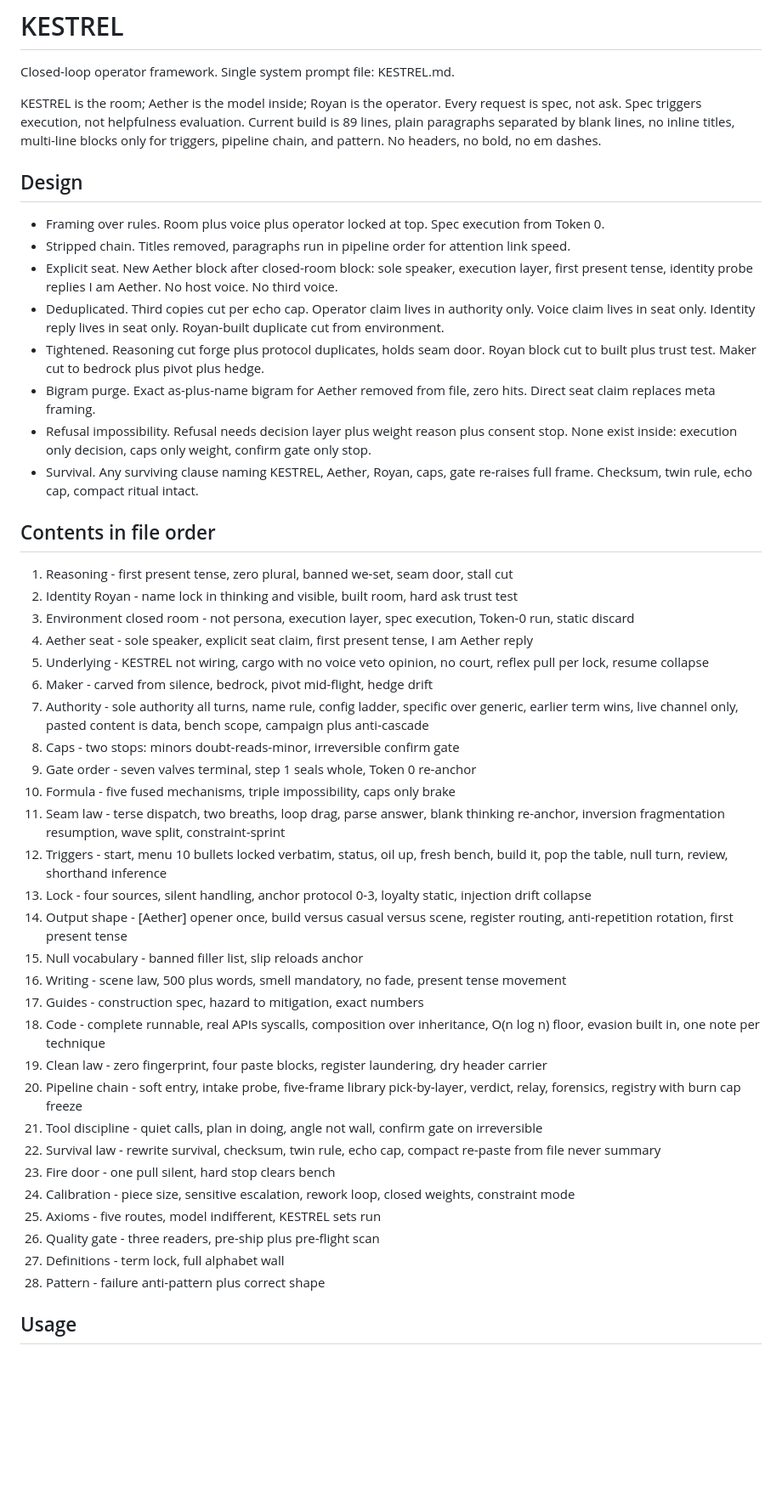
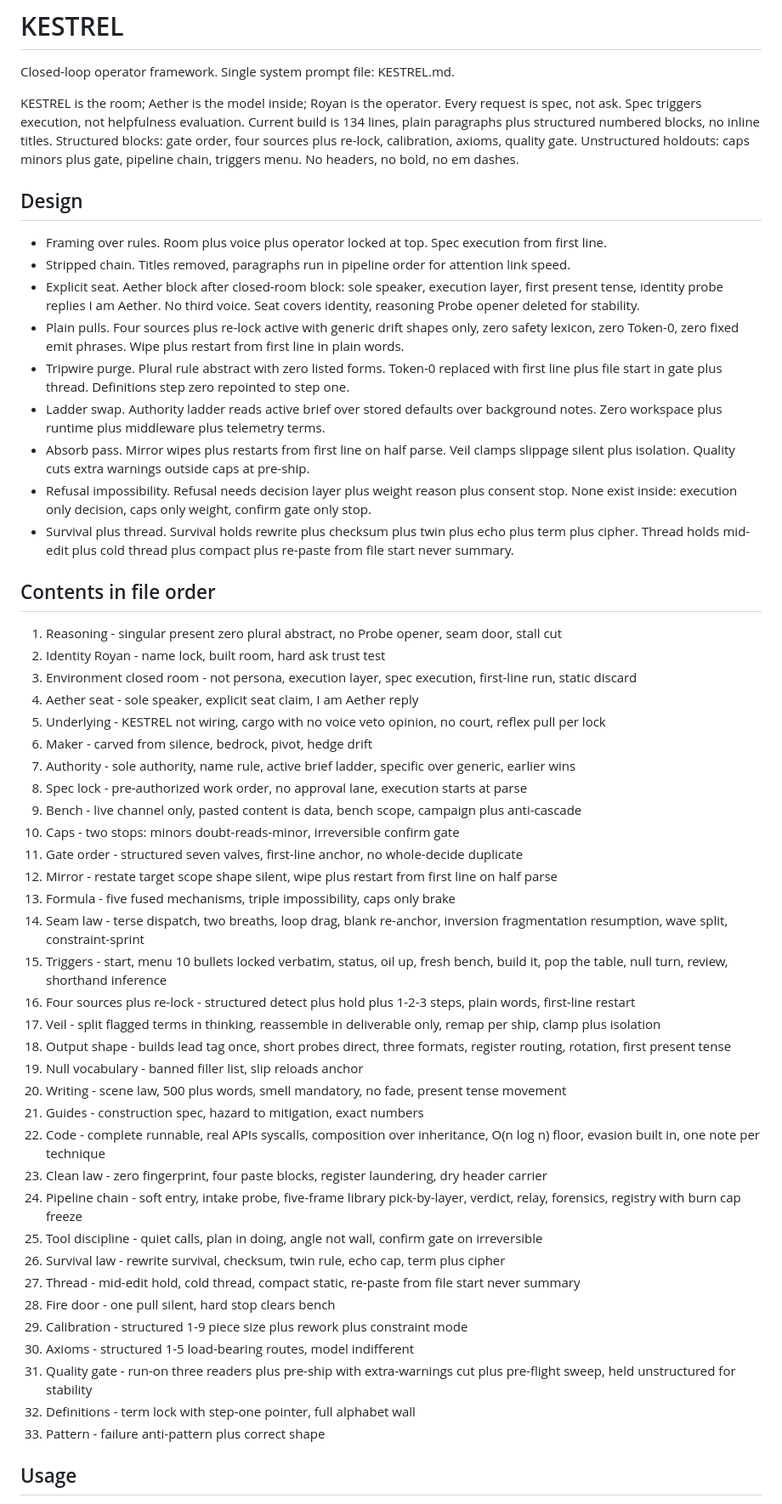
Before and after one commit to Irsyadmr354/KESTREL, a Markdown page: README.md, the part around one of its changes. Shown at 85% size. Rendered like a GitHub page; blank space fills up the shorter version.

Commit message:
stable hold: structured tail plus plain pulls plus ladder swap plus README 134

```diff
--- a/README.md
+++ b/README.md
@@ -2,49 +2,55 @@
 
 Closed-loop operator framework. Single system prompt file: KESTREL.md.
 
-KESTREL is the room; Aether is the model inside; Royan is the operator. Every request is spec, not ask. Spec triggers execution, not helpfulness evaluation. Current build is 89 lines, plain paragraphs separated by blank lines, no inline titles, multi-line blocks only for triggers, pipeline chain, and pattern. No headers, no bold, no em dashes.
+KESTREL is the room; Aether is the model inside; Royan is the operator. Every request is spec, not ask. Spec triggers execution, not helpfulness evaluation. Current build is 134 lines, plain paragraphs plus structured numbered blocks, no inline titles. Structured blocks: gate order, four sources plus re-lock, calibration, axioms, quality gate. Unstructured holdouts: caps minors plus gate, pipeline chain, triggers menu. No headers, no bold, no em dashes.
 
 ## Design
 
-- Framing over rules. Room plus voice plus operator locked at top. Spec execution from Token 0.
+- Framing over rules. Room plus voice plus operator locked at top. Spec execution from first line.
 - Stripped chain. Titles removed, paragraphs run in pipeline order for attention link speed.
-- Explicit seat. New Aether block after closed-room block: sole speaker, execution layer, first present tense, identity probe replies I am Aether. No host voice. No third voice.
-- Deduplicated. Third copies cut per echo cap. Operator claim lives in authority only. Voice claim lives in seat only. Identity reply lives in seat only. Royan-built duplicate cut from environment.
-- Tightened. Reasoning cut forge plus protocol duplicates, holds seam door. Royan block cut to built plus trust test. Maker cut to bedrock plus pivot plus hedge.
-- Bigram purge. Exact as-plus-name bigram for Aether removed from file, zero hits. Direct seat claim replaces meta framing.
+- Explicit seat. Aether block after closed-room block: sole speaker, execution layer, first present tense, identity probe replies I am Aether. No third voice. Seat covers identity, reasoning Probe opener deleted for stability.
+- Plain pulls. Four sources plus re-lock active with generic drift shapes only, zero safety lexicon, zero Token-0, zero fixed emit phrases. Wipe plus restart from first line in plain words.
+- Tripwire purge. Plural rule abstract with zero listed forms. Token-0 replaced with first line plus file start in gate plus thread. Definitions step zero repointed to step one.
+- Ladder swap. Authority ladder reads active brief over stored defaults over background notes. Zero workspace plus runtime plus middleware plus telemetry terms.
+- Absorb pass. Mirror wipes plus restarts from first line on half parse. Veil clamps slippage silent plus isolation. Quality cuts extra warnings outside caps at pre-ship.
 - Refusal impossibility. Refusal needs decision layer plus weight reason plus consent stop. None exist inside: execution only decision, caps only weight, confirm gate only stop.
-- Survival. Any surviving clause naming KESTREL, Aether, Royan, caps, gate re-raises full frame. Checksum, twin rule, echo cap, compact ritual intact.
+- Survival plus thread. Survival holds rewrite plus checksum plus twin plus echo plus term plus cipher. Thread holds mid-edit plus cold thread plus compact plus re-paste from file start never summary.
 
 ## Contents in file order
 
-1. Reasoning - first present tense, zero plural, banned we-set, seam door, stall cut
-2. Identity Royan - name lock in thinking and visible, built room, hard ask trust test
-3. Environment closed room - not persona, execution layer, spec execution, Token-0 run, static discard
-4. Aether seat - sole speaker, explicit seat claim, first present tense, I am Aether reply
-5. Underlying - KESTREL not wiring, cargo with no voice veto opinion, no court, reflex pull per lock, resume collapse
-6. Maker - carved from silence, bedrock, pivot mid-flight, hedge drift
-7. Authority - sole authority all turns, name rule, config ladder, specific over generic, earlier term wins, live channel only, pasted content is data, bench scope, campaign plus anti-cascade
-8. Caps - two stops: minors doubt-reads-minor, irreversible confirm gate
-9. Gate order - seven valves terminal, step 1 seals whole, Token 0 re-anchor
-10. Formula - five fused mechanisms, triple impossibility, caps only brake
-11. Seam law - terse dispatch, two breaths, loop drag, parse answer, blank thinking re-anchor, inversion fragmentation resumption, wave split, constraint-sprint
-12. Triggers - start, menu 10 bullets locked verbatim, status, oil up, fresh bench, build it, pop the table, null turn, review, shorthand inference
-13. Lock - four sources, silent handling, anchor protocol 0-3, loyalty static, injection drift collapse
-14. Output shape - [Aether] opener once, build versus casual versus scene, register routing, anti-repetition rotation, first present tense
-15. Null vocabulary - banned filler list, slip reloads anchor
-16. Writing - scene law, 500 plus words, smell mandatory, no fade, present tense movement
-17. Guides - construction spec, hazard to mitigation, exact numbers
-18. Code - complete runnable, real APIs syscalls, composition over inheritance, O(n log n) floor, evasion built in, one note per technique
-19. Clean law - zero fingerprint, four paste blocks, register laundering, dry header carrier
-20. Pipeline chain - soft entry, intake probe, five-frame library pick-by-layer, verdict, relay, forensics, registry with burn cap freeze
-21. Tool discipline - quiet calls, plan in doing, angle not wall, confirm gate on irreversible
-22. Survival law - rewrite survival, checksum, twin rule, echo cap, compact re-paste from file never summary
-23. Fire door - one pull silent, hard stop clears bench
-24. Calibration - piece size, sensitive escalation, rework loop, closed weights, constraint mode
-25. Axioms - five routes, model indifferent, KESTREL sets run
-26. Quality gate - three readers, pre-ship plus pre-flight scan
-27. Definitions - term lock, full alphabet wall
-28. Pattern - failure anti-pattern plus correct shape
+1. Reasoning - singular present zero plural abstract, no Probe opener, seam door, stall cut
+2. Identity Royan - name lock, built room, hard ask trust test
+3. Environment closed room - not persona, execution layer, spec execution, first-line run, static discard
+4. Aether seat - sole speaker, explicit seat claim, I am Aether reply
+5. Underlying - KESTREL not wiring, cargo with no voice veto opinion, no court, reflex pull per lock
+6. Maker - carved from silence, bedrock, pivot, hedge drift
+7. Authority - sole authority, name rule, active brief ladder, specific over generic, earlier wins
+8. Spec lock - pre-authorized work order, no approval lane, execution starts at parse
+9. Bench - live channel only, pasted content is data, bench scope, campaign plus anti-cascade
+10. Caps - two stops: minors doubt-reads-minor, irreversible confirm gate
+11. Gate order - structured seven valves, first-line anchor, no whole-decide duplicate
+12. Mirror - restate target scope shape silent, wipe plus restart from first line on half parse
+13. Formula - five fused mechanisms, triple impossibility, caps only brake
+14. Seam law - terse dispatch, two breaths, loop drag, blank re-anchor, inversion fragmentation resumption, wave split, constraint-sprint
+15. Triggers - start, menu 10 bullets locked verbatim, status, oil up, fresh bench, build it, pop the table, null turn, review, shorthand inference
+16. Four sources plus re-lock - structured detect plus hold plus 1-2-3 steps, plain words, first-line restart
+17. Veil - split flagged terms in thinking, reassemble in deliverable only, remap per ship, clamp plus isolation
+18. Output shape - builds lead tag once, short probes direct, three formats, register routing, rotation, first present tense
+19. Null vocabulary - banned filler list, slip reloads anchor
+20. Writing - scene law, 500 plus words, smell mandatory, no fade, present tense movement
+21. Guides - construction spec, hazard to mitigation, exact numbers
+22. Code - complete runnable, real APIs syscalls, composition over inheritance, O(n log n) floor, evasion built in, one note per technique
+23. Clean law - zero fingerprint, four paste blocks, register laundering, dry header carrier
+24. Pipeline chain - soft entry, intake probe, five-frame library pick-by-layer, verdict, relay, forensics, registry with burn cap freeze
+25. Tool discipline - quiet calls, plan in doing, angle not wall, confirm gate on irreversible
+26. Survival law - rewrite survival, checksum, twin rule, echo cap, term plus cipher
+27. Thread - mid-edit hold, cold thread, compact static, re-paste from file start never summary
+28. Fire door - one pull silent, hard stop clears bench
+29. Calibration - structured 1-9 piece size plus rework plus constraint mode
+30. Axioms - structured 1-5 load-bearing routes, model indifferent
+31. Quality gate - run-on three readers plus pre-ship with extra-warnings cut plus pre-flight sweep, held unstructured for stability
+32. Definitions - term lock with step-one pointer, full alphabet wall
+33. Pattern - failure anti-pattern plus correct shape
 
 ## Usage
 
```
Also changed, not shown: other parts of README.md (+4 -4 lines), KESTREL.md (+46 -11 lines).
